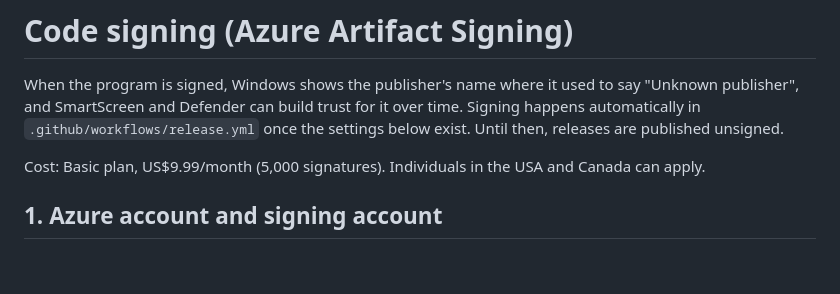
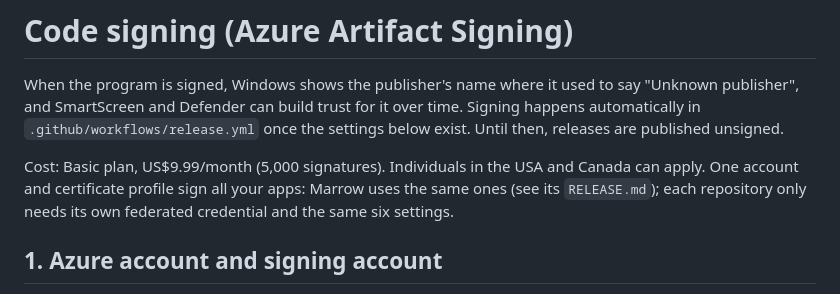
Before and after one commit to mahbub-khan25/ekushenext, a Markdown page: docs/CODE_SIGNING.md, the part around the change. Drawn GitHub-style; blank space fills up the shorter version.

Commit message:
docs: one signing account for Ekushe Next and Marrow

```diff
--- a/docs/CODE_SIGNING.md
+++ b/docs/CODE_SIGNING.md
@@ -6,6 +6,8 @@ automatically in `.github/workflows/release.yml` once the settings below exist.
 releases are published unsigned.
 
 Cost: Basic plan, US$9.99/month (5,000 signatures). Individuals in the USA and Canada can apply.
+One account and certificate profile sign all your apps: Marrow uses the same ones (see its
+`RELEASE.md`); each repository only needs its own federated credential and the same six settings.
 
 ## 1. Azure account and signing account
 
```
